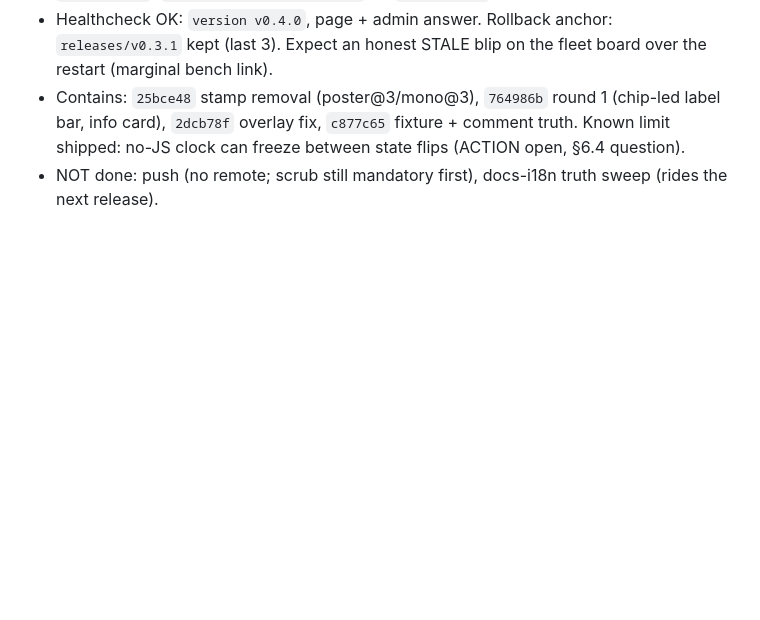
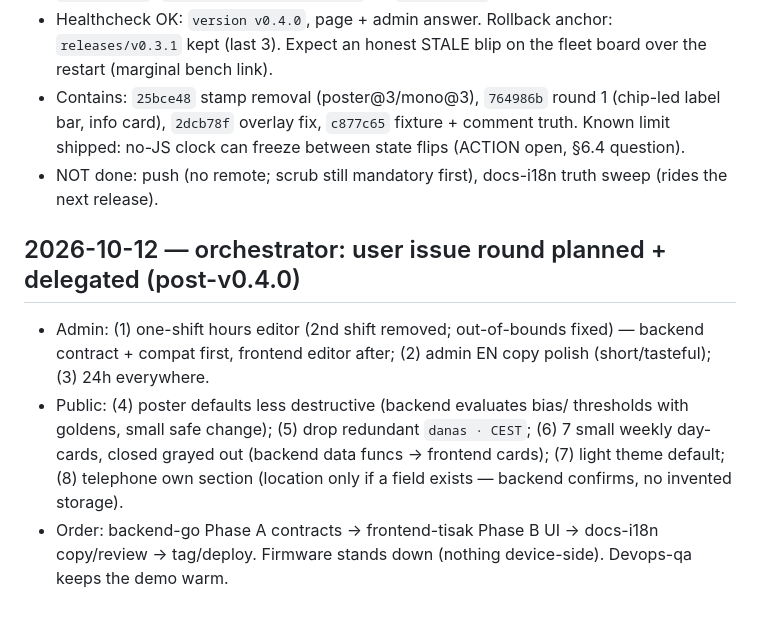
Before and after one commit to Punff/guzva, a Markdown page: docs/ops-log.md, the part around the change. Rendered like a GitHub page; blank space fills up the shorter version.

Commit message:
ops: plan user issue round (one-shift hours, copy, 24h, filter, day cards, light default)

```diff
--- a/docs/ops-log.md
+++ b/docs/ops-log.md
@@ -572,3 +572,18 @@ label bar at 360 px is the one thing to squint at.
   between state flips (ACTION open, §6.4 question).
 - NOT done: push (no remote; scrub still mandatory first), docs-i18n
   truth sweep (rides the next release).
+
+## 2026-10-12 — orchestrator: user issue round planned + delegated (post-v0.4.0)
+
+- Admin: (1) one-shift hours editor (2nd shift removed; out-of-bounds
+  fixed) — backend contract + compat first, frontend editor after;
+  (2) admin EN copy polish (short/tasteful); (3) 24h everywhere.
+- Public: (4) poster defaults less destructive (backend evaluates bias/
+  thresholds with goldens, small safe change); (5) drop redundant
+  `danas · CEST`; (6) 7 small weekly day-cards, closed grayed out
+  (backend data funcs → frontend cards); (7) light theme default;
+  (8) telephone own section (location only if a field exists — backend
+  confirms, no invented storage).
+- Order: backend-go Phase A contracts → frontend-tisak Phase B UI →
+  docs-i18n copy/review → tag/deploy. Firmware stands down (nothing
+  device-side). Devops-qa keeps the demo warm.
```
